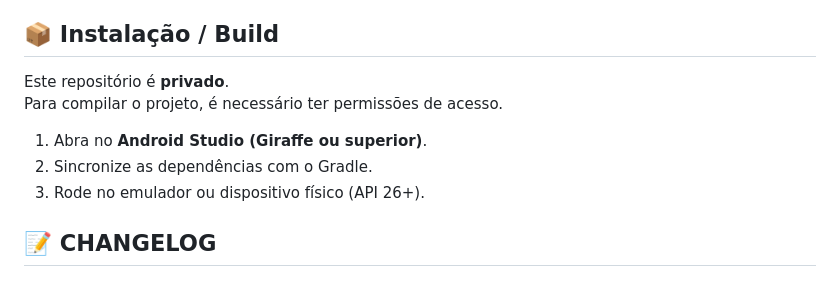
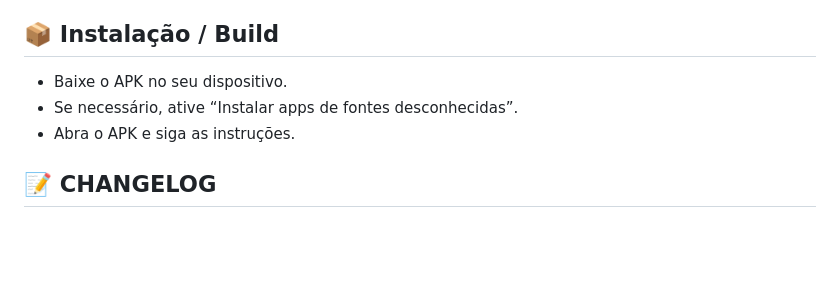
Before and after one commit to wagnerquadros/simulapronaf-releases, a Markdown page: README.md, the part around the change. GitHub-like rendering; blank space fills up the shorter version.

```diff
--- a/README.md
+++ b/README.md
@@ -65,13 +65,10 @@ Após calcular, os resultados são exibidos de forma clara e visual:
 - [ ] Tela de ajuda/contexto com informações sobre o PRONAF
 
 ## 📦 Instalação / Build
+- Baixe o APK no seu dispositivo.
+- Se necessário, ative “Instalar apps de fontes desconhecidas”.
+- Abra o APK e siga as instruções.
 
-Este repositório é **privado**.
-Para compilar o projeto, é necessário ter permissões de acesso.
-
-1. Abra no **Android Studio (Giraffe ou superior)**.
-2. Sincronize as dependências com o Gradle.
-3. Rode no emulador ou dispositivo físico (API 26+).
 
 ## 📝 CHANGELOG
 
```
